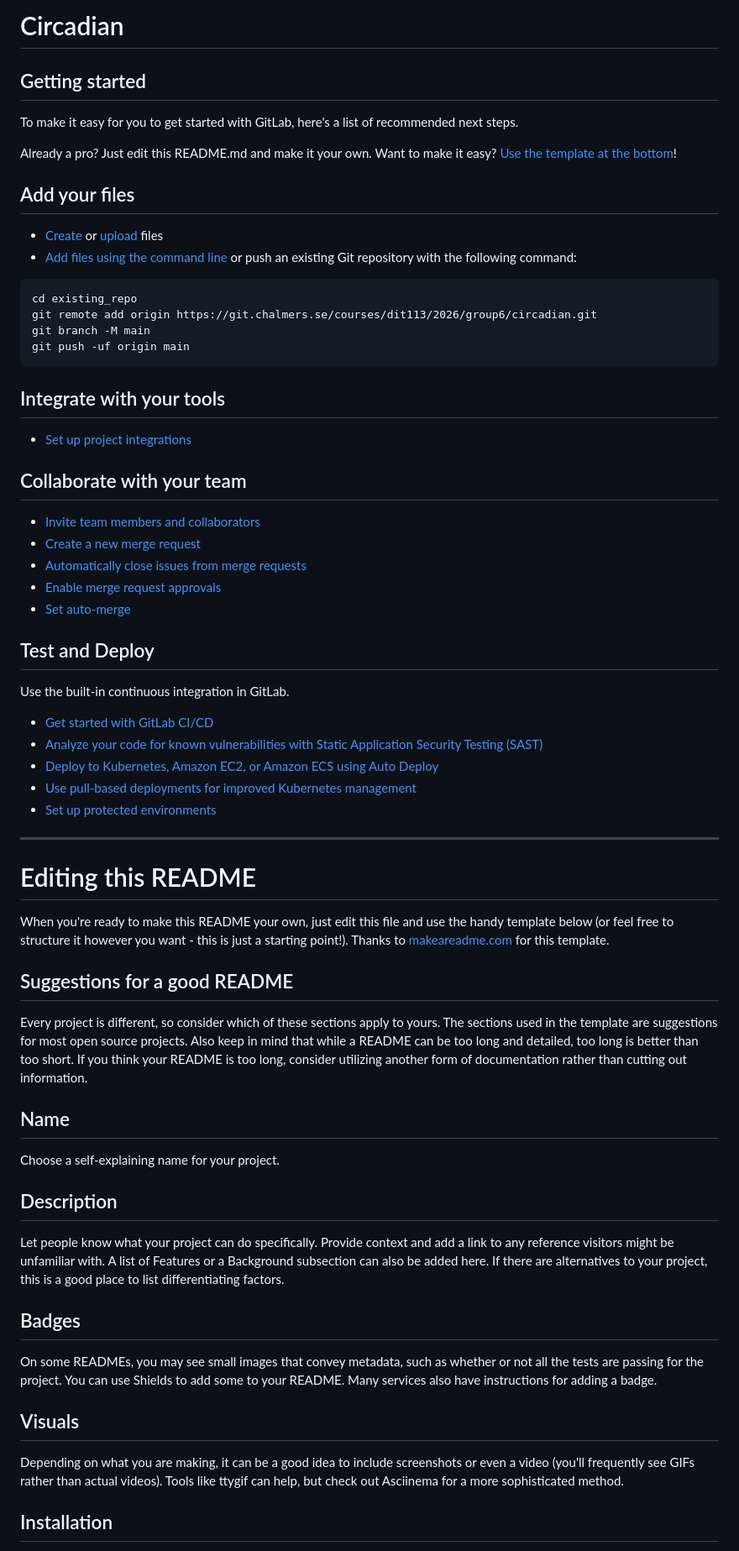
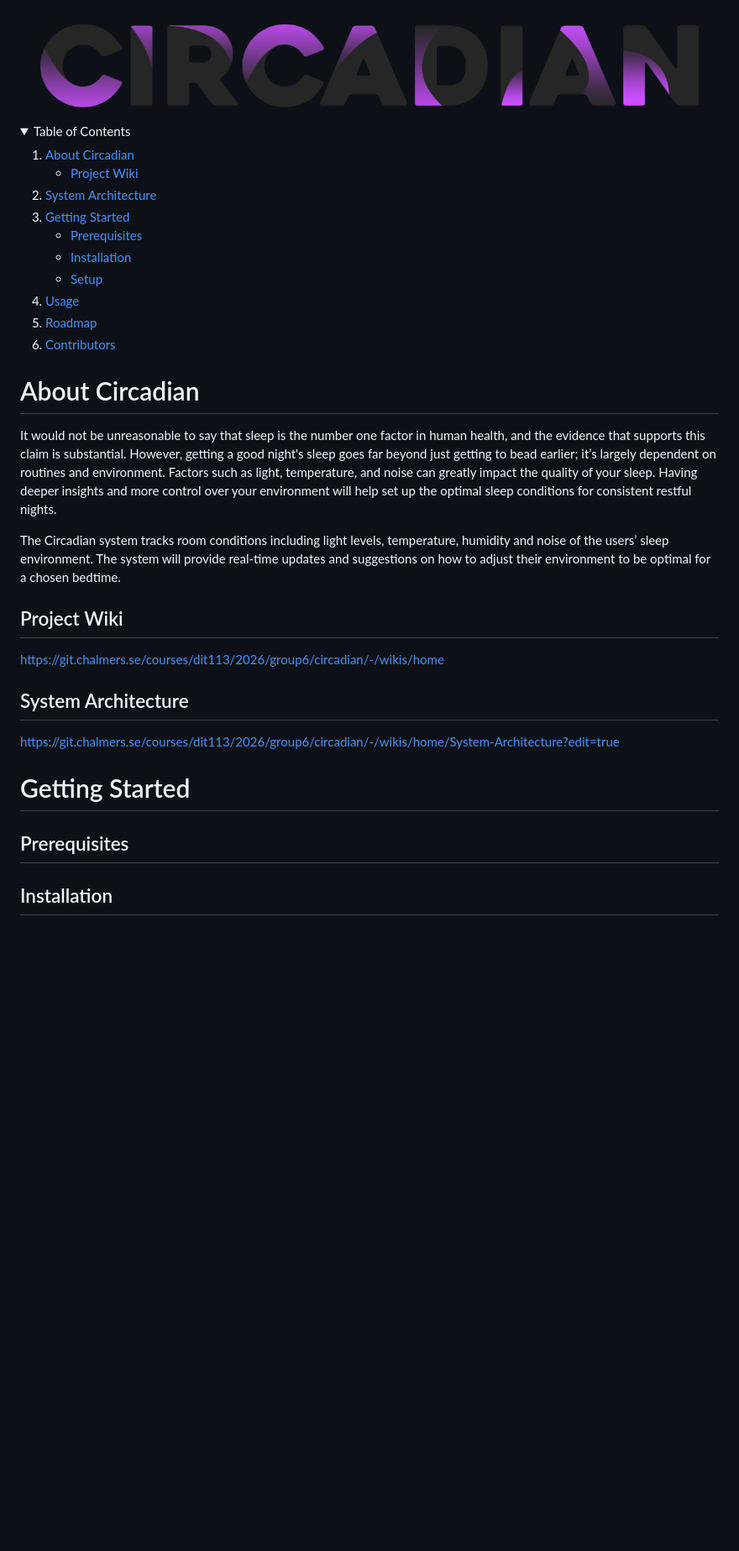
Before and after one commit to HermanLarsson/circadian, a Markdown page: README.md, the part around one of its changes. Shown at 84% size. Drawn GitHub-style; pictures changed too: images/Circadian_logo_readme.png (added); folded sections open; blank space fills up the shorter version.

Commit message:
README.md file first draft/template

````diff
--- a/README.md
+++ b/README.md
@@ -1,67 +1,45 @@
-# Circadian
+<img src="images/Circadian_logo_readme.png"/>
 
+<details>
+  <summary>Table of Contents</summary>
+  <ol>
+    <li>
+      <a href="#about-circadian">About Circadian</a>
+      <ul>
+        <li><a href="#project-wiki">Project Wiki</a></li>
+      </ul>
+    </li>
+    <li><a href="#system-architecture">System Architecture</a></li>
+    <li>
+      <a href="#getting-started">Getting Started</a>
+      <ul>
+        <li><a href="#prerequisites">Prerequisites</a></li>
+        <li><a href="#installation">Installation</a></li>
+        <li><a href="#setup">Setup</a></li>
+      </ul>
+    </li>
+    <li><a href="#usage">Usage</a></li>
+    <li><a href="#roadmap">Roadmap</a></li>
+    <li><a href="#contributors">Contributors</a></li>
+  </ol>
+</details>
 
+# About Circadian
 
-## Getting started
+It would not be unreasonable to say that sleep is the number one factor in human health, and the evidence that supports this claim is substantial. However, getting a good night's sleep goes far beyond just getting to bead earlier; it’s largely dependent on routines and environment. Factors such as light, temperature, and noise can greatly impact the quality of your sleep. Having deeper insights and more control over your environment will help set up the optimal sleep conditions for consistent restful nights.
 
-To make it easy for you to get started with GitLab, here's a list of recommended next steps.
+The Circadian system tracks room conditions including light levels, temperature, humidity and noise of the users’ sleep environment. The system will provide real-time updates and suggestions on how to adjust their environment to be optimal for a chosen bedtime.
 
-Already a pro? Just edit this README.md and make it your own. Want to make it easy? [Use the template at the bottom](#editing-this-readme)!
+## Project Wiki
 
-## Add your files
+https://git.chalmers.se/courses/dit113/2026/group6/circadian/-/wikis/home
 
-* [Create](https://docs.gitlab.com/user/project/repository/web_editor/#create-a-file) or [upload](https://docs.gitlab.com/user/project/repository/web_editor/#upload-a-file) files
-* [Add files using the command line](https://docs.gitlab.com/topics/git/add_files/#add-files-to-a-git-repository) or push an existing Git repository with the following command:
+## System Architecture
 
-```
-cd existing_repo
-git remote add origin https://git.chalmers.se/courses/dit113/2026/group6/circadian.git
-git branch -M main
-git push -uf origin main
-```
+https://git.chalmers.se/courses/dit113/2026/group6/circadian/-/wikis/home/System-Architecture?edit=true
 
-## Integrate with your tools
+# Getting Started
 
-* [Set up project integrations](https://git.chalmers.se/courses/dit113/2026/group6/circadian/-/settings/integrations)
-
-## Collaborate with your team
-
-* [Invite team members and collaborators](https://docs.gitlab.com/user/project/members/)
-* [Create a new merge request](https://docs.gitlab.com/user/project/merge_requests/creating_merge_requests/)
-* [Automatically close issues from merge requests](https://docs.gitlab.com/user/project/issues/managing_issues/#closing-issues-automatically)
-* [Enable merge request approvals](https://docs.gitlab.com/user/project/merge_requests/approvals/)
-* [Set auto-merge](https://docs.gitlab.com/user/project/merge_requests/auto_merge/)
-
-## Test and Deploy
-
-Use the built-in continuous integration in GitLab.
-
-* [Get started with GitLab CI/CD](https://docs.gitlab.com/ci/quick_start/)
-* [Analyze your code for known vulnerabilities with Static Application Security Testing (SAST)](https://docs.gitlab.com/user/application_security/sast/)
-* [Deploy to Kubernetes, Amazon EC2, or Amazon ECS using Auto Deploy](https://docs.gitlab.com/topics/autodevops/requirements/)
-* [Use pull-based deployments for improved Kubernetes management](https://docs.gitlab.com/user/clusters/agent/)
-* [Set up protected environments](https://docs.gitlab.com/ci/environments/protected_environments/)
-
-***
-
-# Editing this README
-
-When you're ready to make this README your own, just edit this file and use the handy template below (or feel free to structure it however you want - this is just a starting point!). Thanks to [makeareadme.com](https://www.makeareadme.com/) for this template.
-
-## Suggestions for a good README
-
-Every project is different, so consider which of these sections apply to yours. The sections used in the template are suggestions for most open source projects. Also keep in mind that while a README can be too long and detailed, too long is better than too short. If you think your README is too long, consider utilizing another form of documentation rather than cutting out information.
-
-## Name
-Choose a self-explaining name for your project.
-
-## Description
-Let people know what your project can do specifically. Provide context and add a link to any reference visitors might be unfamiliar with. A list of Features or a Background subsection can also be added here. If there are alternatives to your project, this is a good place to list differentiating factors.
-
-## Badges
-On some READMEs, you may see small images that convey metadata, such as whether or not all the tests are passing for the project. You can use Shields to add some to your README. Many services also have instructions for adding a badge.
-
-## Visuals
-Depending on what you are making, it can be a good idea to include screenshots or even a video (you'll frequently see GIFs rather than actual videos). Tools like ttygif can help, but check out Asciinema for a more sophisticated method.
+## Prerequisites
 
 ## Installation
````
Also changed, not shown: other parts of README.md (+8 -22 lines), 1 other file.
